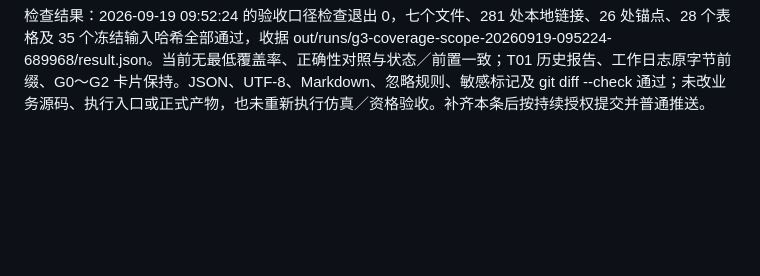
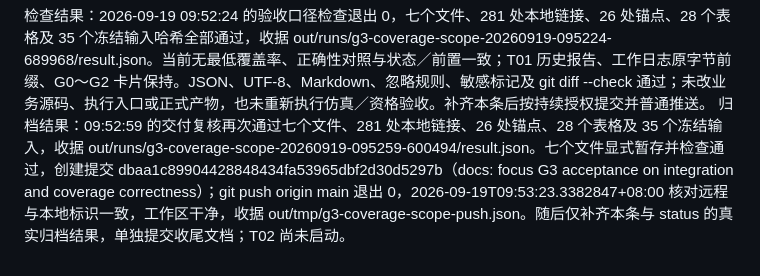
Before and after one commit to flitai/uav-autonomy, a Markdown page: worklog.md, the part around the change. GitHub-like rendering; blank space fills up the shorter version.

Commit message:
docs: record G3 acceptance scope revision delivery

```diff
--- a/worklog.md
+++ b/worklog.md
@@ -995,3 +995,4 @@ T02 可执行、尚未启动，下一项为固定业务依赖、baseline／overl
 验证、问题与下一步：检查七文件的 UTF-8、Markdown、链接、当前口径一致性、JSON 契约及冻结输入／历史字节保持；不运行无关业务测试。实际检查与归档结果追加下文。当前没有新增运行失败；已发现的统计风险仍待 T05 实现验证。本轮不进入 T02，下一步仍为真实双向协议和来源验证；按持续授权在检查通过后提交、普通推送并核对远程。
 
 检查结果：2026-09-19 09:52:24 的验收口径检查退出 0，七个文件、281 处本地链接、26 处锚点、28 个表格及 35 个冻结输入哈希全部通过，收据 out/runs/g3-coverage-scope-20260919-095224-689968/result.json。当前无最低覆盖率、正确性对照与状态／前置一致；T01 历史报告、工作日志原字节前缀、G0～G2 卡片保持。JSON、UTF-8、Markdown、忽略规则、敏感标记及 git diff --check 通过；未改业务源码、执行入口或正式产物，也未重新执行仿真／资格验收。补齐本条后按持续授权提交并普通推送。
+归档结果：09:52:59 的交付复核再次通过七个文件、281 处本地链接、26 处锚点、28 个表格及 35 个冻结输入，收据 out/runs/g3-coverage-scope-20260919-095259-600494/result.json。七个文件显式暂存并检查通过，创建提交 dbaa1c89904428848434fa53965dbf2d30d5297b（docs: focus G3 acceptance on integration and coverage correctness）；git push origin main 退出 0，2026-09-19T09:53:23.3382847+08:00 核对远程与本地标识一致，工作区干净，收据 out/tmp/g3-coverage-scope-push.json。随后仅补齐本条与 status 的真实归档结果，单独提交收尾文档；T02 尚未启动。
```
Also changed, not shown: docs/status.md (+1 -1 lines).
